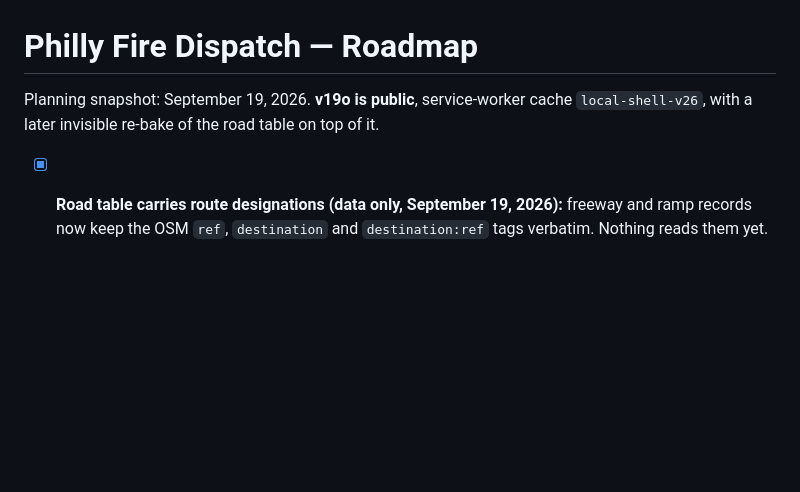
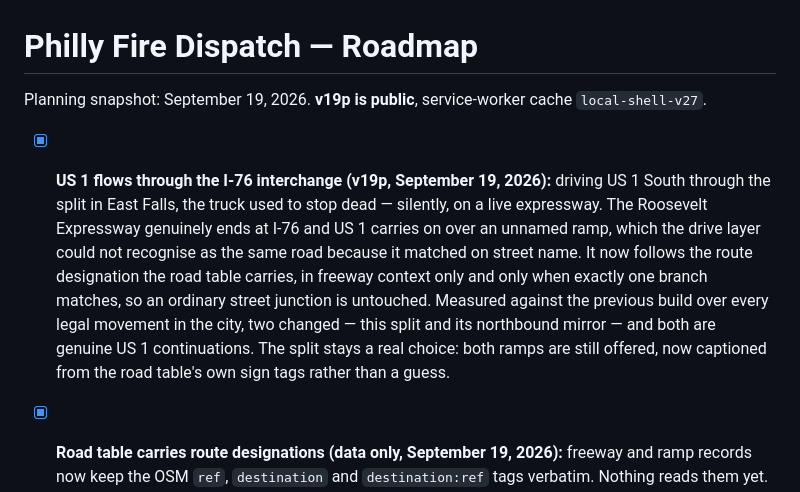
Before and after one commit to firstdue/firstdue.github.io, a Markdown page: ROADMAP.md, the part around the change. Rendered like a GitHub page; blank space fills up the shorter version.

Commit message:
Docs: record the v19p US 1 junction fix in the roadmap
Co-Authored-By: Claude Opus 5 <noreply@anthropic.com>

```diff
--- a/ROADMAP.md
+++ b/ROADMAP.md
@@ -1,7 +1,16 @@
 # Philly Fire Dispatch — Roadmap
 
-Planning snapshot: September 19, 2026. **v19o is public**, service-worker cache `local-shell-v26`,
-with a later invisible re-bake of the road table on top of it.
+Planning snapshot: September 19, 2026. **v19p is public**, service-worker cache `local-shell-v27`.
+
+- [x] **US 1 flows through the I-76 interchange (v19p, September 19, 2026):** driving US 1 South
+  through the split in East Falls, the truck used to stop dead — silently, on a live expressway.
+  The Roosevelt Expressway genuinely ends at I-76 and US 1 carries on over an unnamed ramp, which
+  the drive layer could not recognise as the same road because it matched on street name. It now
+  follows the route designation the road table carries, in freeway context only and only when
+  exactly one branch matches, so an ordinary street junction is untouched. Measured against the
+  previous build over every legal movement in the city, two changed — this split and its northbound
+  mirror — and both are genuine US 1 continuations. The split stays a real choice: both ramps are
+  still offered, now captioned from the road table's own sign tags rather than a guess.
 
 - [x] **Road table carries route designations (data only, September 19, 2026):** freeway and ramp
   records now keep the OSM `ref`, `destination` and `destination:ref` tags verbatim. Nothing reads
```
